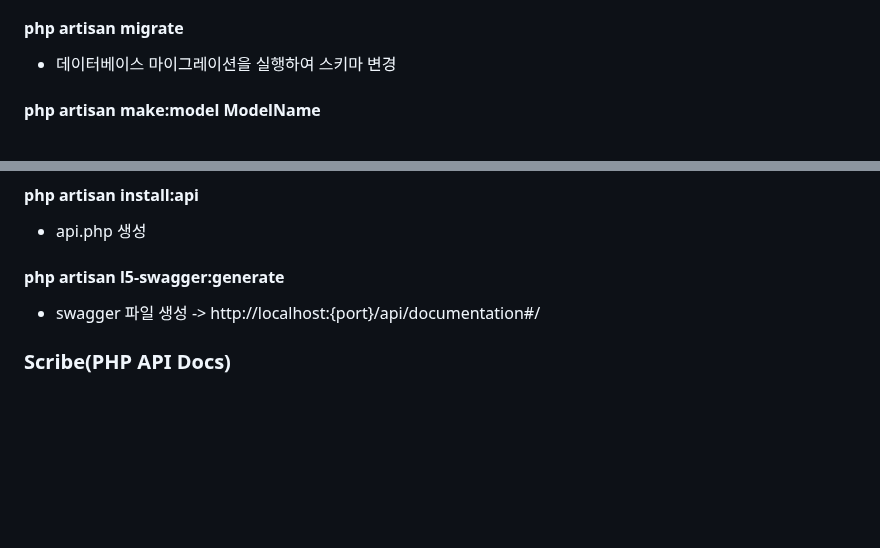
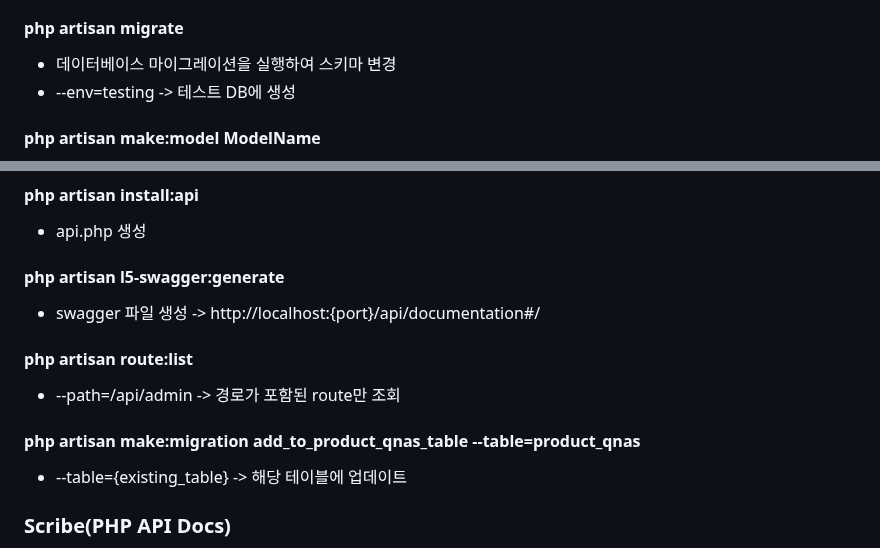
Before and after one commit to demd7362/laravel-react, a Markdown page: README.md, 2 parts joined by grey strips. Drawn GitHub-style; blank space fills up the shorter version.

```diff
--- a/README.md
+++ b/README.md
@@ -37,6 +37,7 @@
 #### php artisan migrate
 
 - 데이터베이스 마이그레이션을 실행하여 스키마 변경
+- --env=testing -> 테스트 DB에 생성
 
 #### php artisan make:model ModelName
 
@@ -88,6 +89,13 @@
 
 - swagger 파일 생성 -> http://localhost:{port}/api/documentation#/
 
+#### php artisan route:list
+- --path=/api/admin -> 경로가 포함된 route만 조회
+
+#### php artisan make:migration add_to_product_qnas_table --table=product_qnas
+- --table={existing_table} -> 해당 테이블에 업데이트
+
+
 ### Scribe(PHP API Docs)
 
 - composer require --dev knuckleswtf/scribe
```
